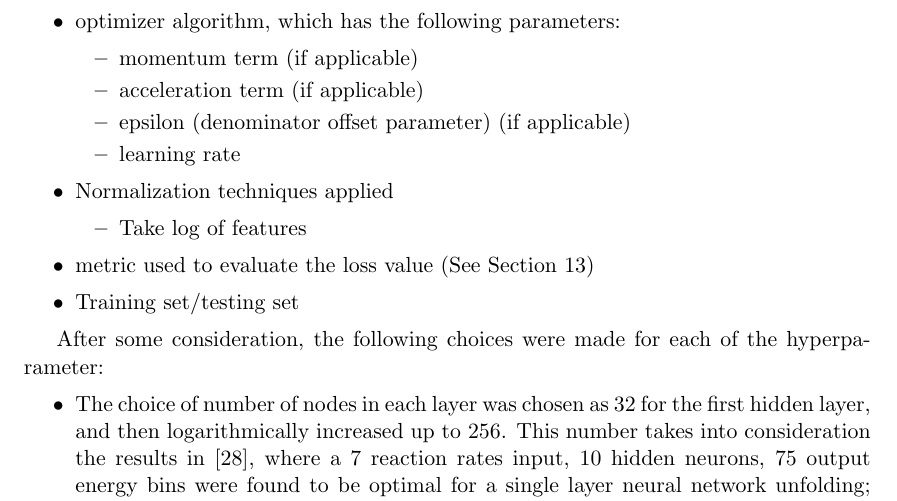
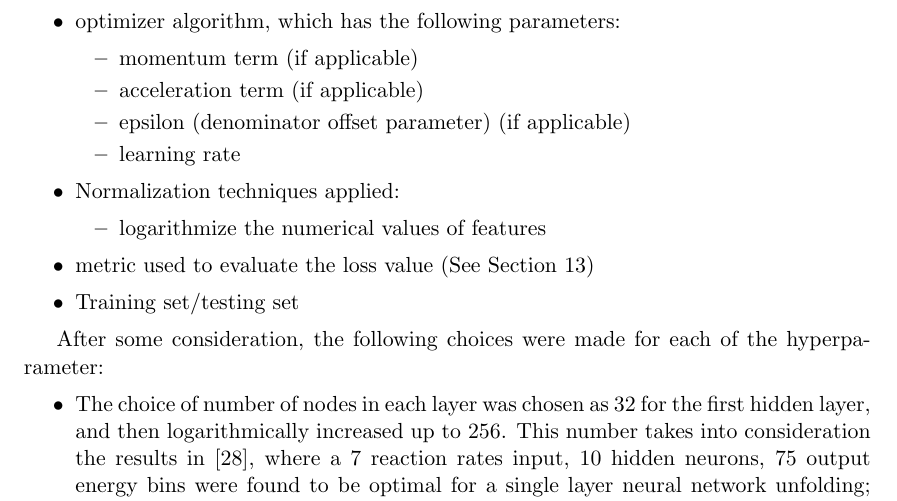
Before and after one commit to OceanNuclear/MastersThesis, a LaTeX thesis (FACTIUNN.tex): part of page 18 of 29, cut so that both start at the same text. Compiled offline with pdfLaTeX.

Commit message:
Routine sync-ing up of my files with the remote.

```diff
--- a/FACTIUNN.tex
+++ b/FACTIUNN.tex
@@ -557,9 +557,9 @@ It performs just as well.
             \item epsilon (denominator offset parameter) (if applicable)
             \item learning rate
         \end{itemize}
-        \item Normalization techniques applied
+        \item Normalization techniques applied:
         \begin{itemize}
-            \item Take log of features
+            \item logarithmize the numerical values of features
             % \item take log of labels (spectrum)
             % \item take fourier transform of labels (spectrum)
         \end{itemize}
```
